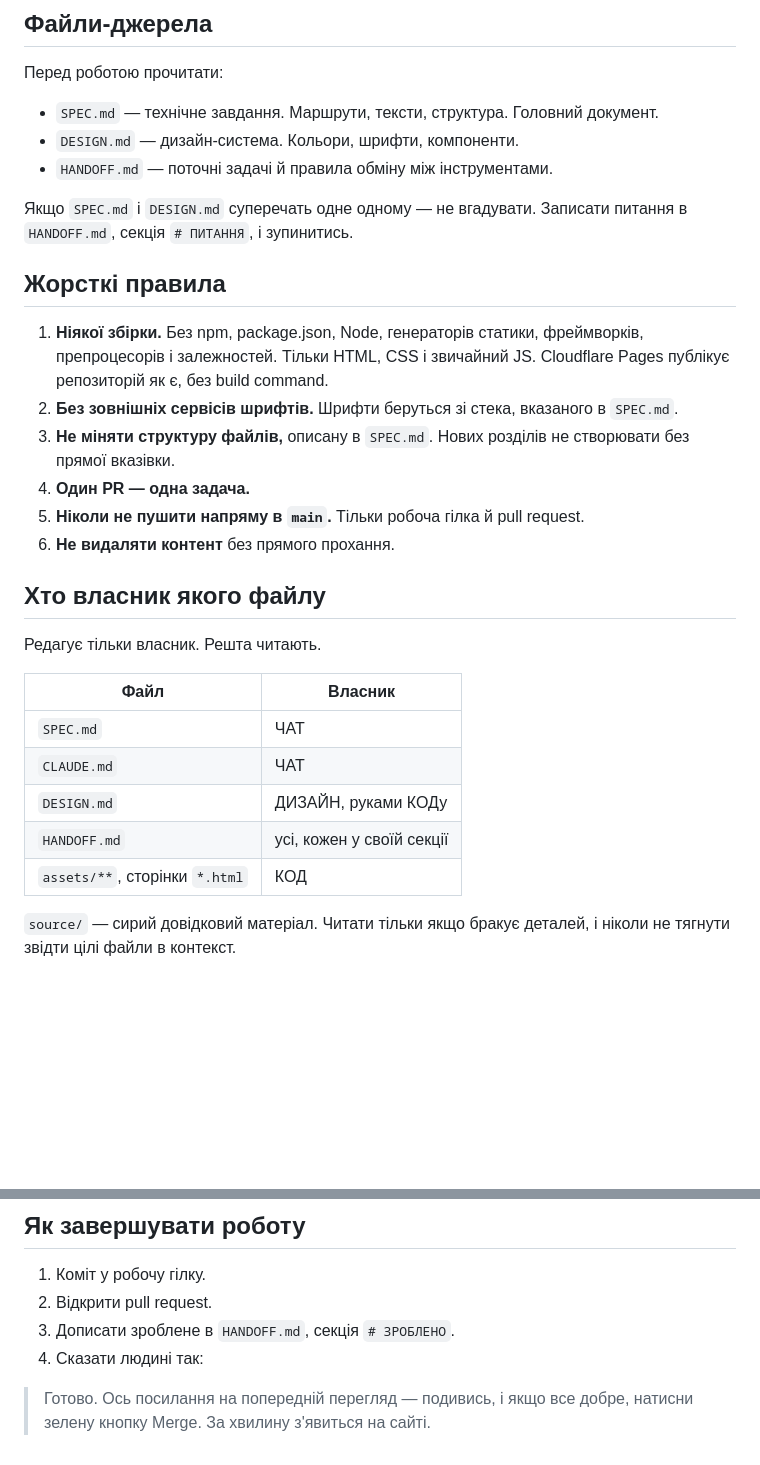
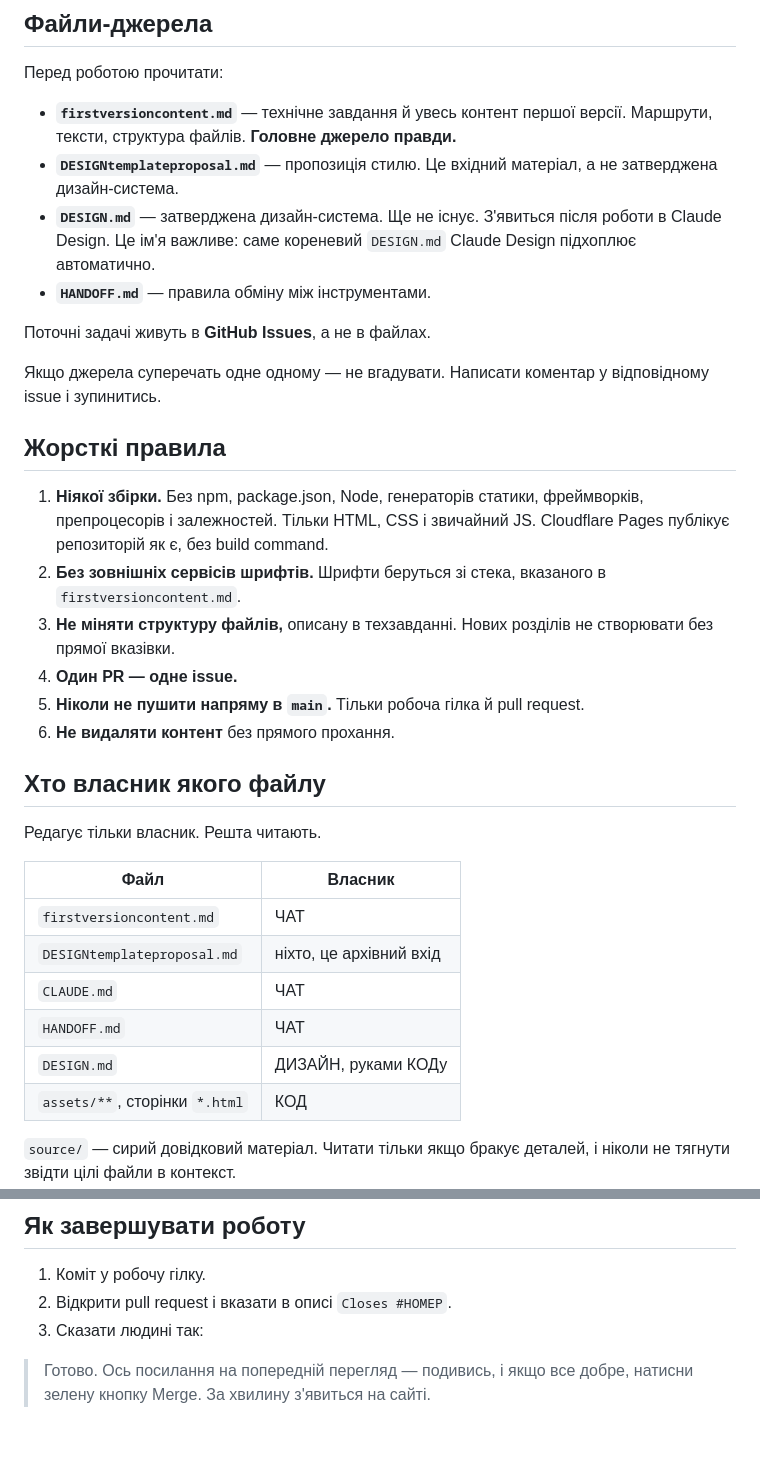
Before and after one commit to yarickzhuk/STARPawdotnet, a Markdown page: CLAUDE.md, 2 parts joined by grey strips. GitHub-like rendering; blank space fills up the shorter version.

Commit message:
Point CLAUDE.md at the real filenames; move task board to GitHub Issues

```diff
--- a/CLAUDE.md
+++ b/CLAUDE.md
@@ -17,23 +17,30 @@ STARPaw.net — статичний англомовний фан-сайт про
 
 Перед роботою прочитати:
 
-- `SPEC.md` — технічне завдання. Маршрути, тексти, структура. Головний документ.
-- `DESIGN.md` — дизайн-система. Кольори, шрифти, компоненти.
-- `HANDOFF.md` — поточні задачі й правила обміну між інструментами.
+- **`firstversioncontent.md`** — технічне завдання й увесь контент першої
+  версії. Маршрути, тексти, структура файлів. **Головне джерело правди.**
+- **`DESIGNtemplateproposal.md`** — пропозиція стилю. Це вхідний матеріал,
+  а не затверджена дизайн-система.
+- **`DESIGN.md`** — затверджена дизайн-система. Ще не існує. З'явиться після
+  роботи в Claude Design. Це ім'я важливе: саме кореневий `DESIGN.md`
+  Claude Design підхоплює автоматично.
+- **`HANDOFF.md`** — правила обміну між інструментами.
 
-Якщо `SPEC.md` і `DESIGN.md` суперечать одне одному — не вгадувати. Записати
-питання в `HANDOFF.md`, секція `# ПИТАННЯ`, і зупинитись.
+Поточні задачі живуть в **GitHub Issues**, а не в файлах.
+
+Якщо джерела суперечать одне одному — не вгадувати. Написати коментар
+у відповідному issue і зупинитись.
 
 ## Жорсткі правила
 
 1. **Ніякої збірки.** Без npm, package.json, Node, генераторів статики,
    фреймворків, препроцесорів і залежностей. Тільки HTML, CSS і звичайний JS.
    Cloudflare Pages публікує репозиторій як є, без build command.
-2. **Без зовнішніх сервісів шрифтів.** Шрифти беруться зі стека, вказаного
-   в `SPEC.md`.
-3. **Не міняти структуру файлів,** описану в `SPEC.md`. Нових розділів не
-   створювати без прямої вказівки.
-4. **Один PR — одна задача.**
+2. **Без зовнішніх сервісів шрифтів.** Шрифти беруться зі стека,
+   вказаного в `firstversioncontent.md`.
+3. **Не міняти структуру файлів,** описану в техзавданні. Нових розділів
+   не створювати без прямої вказівки.
+4. **Один PR — одне issue.**
 5. **Ніколи не пушити напряму в `main`.** Тільки робоча гілка й pull request.
 6. **Не видаляти контент** без прямого прохання.
 
@@ -43,10 +50,11 @@ STARPaw.net — статичний англомовний фан-сайт про
 
 | Файл | Власник |
 |---|---|
-| `SPEC.md` | ЧАТ |
+| `firstversioncontent.md` | ЧАТ |
+| `DESIGNtemplateproposal.md` | ніхто, це архівний вхід |
 | `CLAUDE.md` | ЧАТ |
+| `HANDOFF.md` | ЧАТ |
 | `DESIGN.md` | ДИЗАЙН, руками КОДу |
-| `HANDOFF.md` | усі, кожен у своїй секції |
 | `assets/**`, сторінки `*.html` | КОД |
 
 `source/` — сирий довідковий матеріал. Читати тільки якщо бракує деталей,
@@ -61,9 +69,8 @@ STARPaw.net — статичний англомовний фан-сайт про
 ## Як завершувати роботу
 
 1. Коміт у робочу гілку.
-2. Відкрити pull request.
-3. Дописати зроблене в `HANDOFF.md`, секція `# ЗРОБЛЕНО`.
-4. Сказати людині так:
+2. Відкрити pull request і вказати в описі `Closes #НОМЕР`.
+3. Сказати людині так:
 
 > Готово. Ось посилання на попередній перегляд — подивись, і якщо все добре,
 > натисни зелену кнопку Merge. За хвилину з'явиться на сайті.
```
